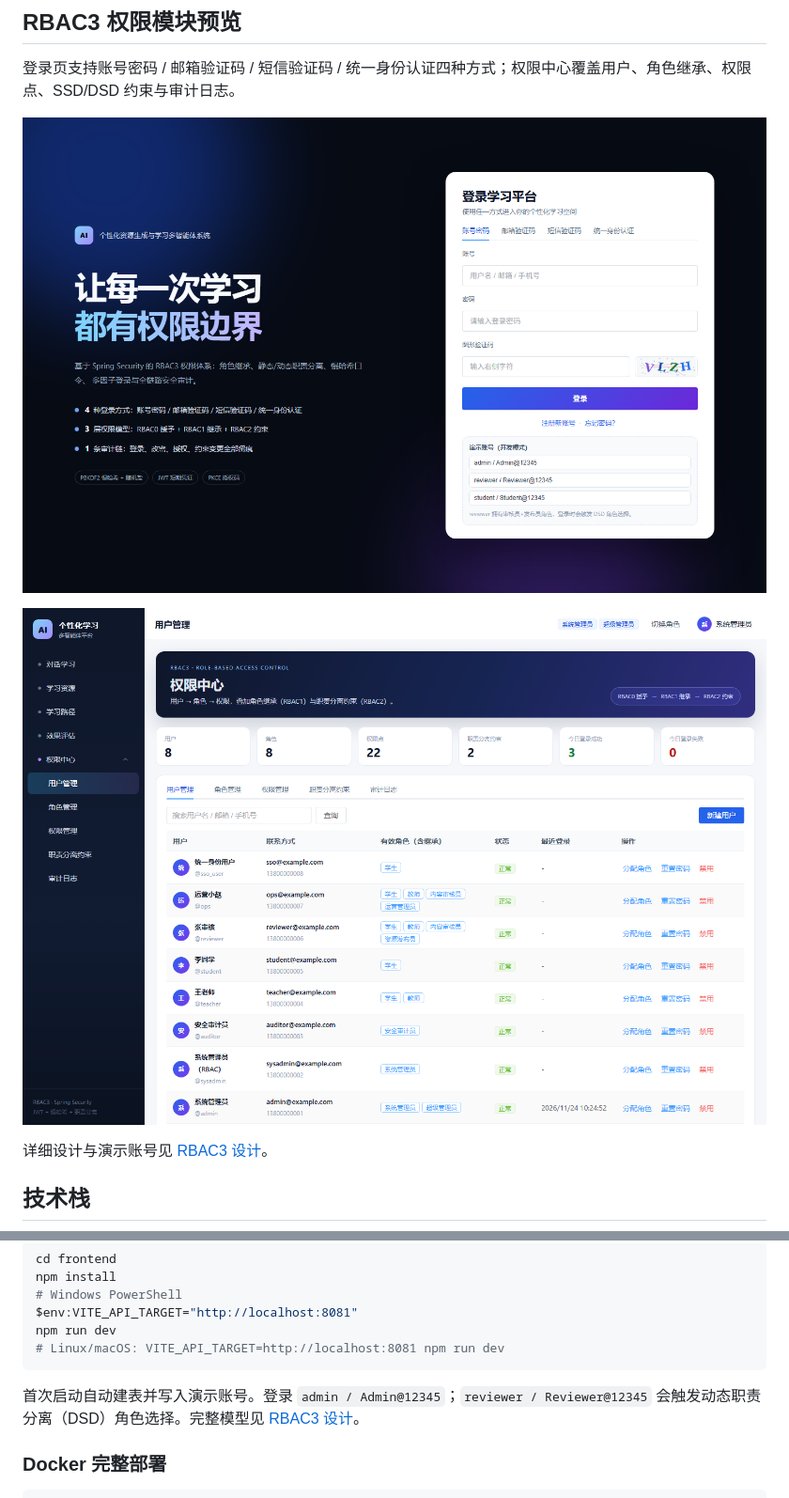
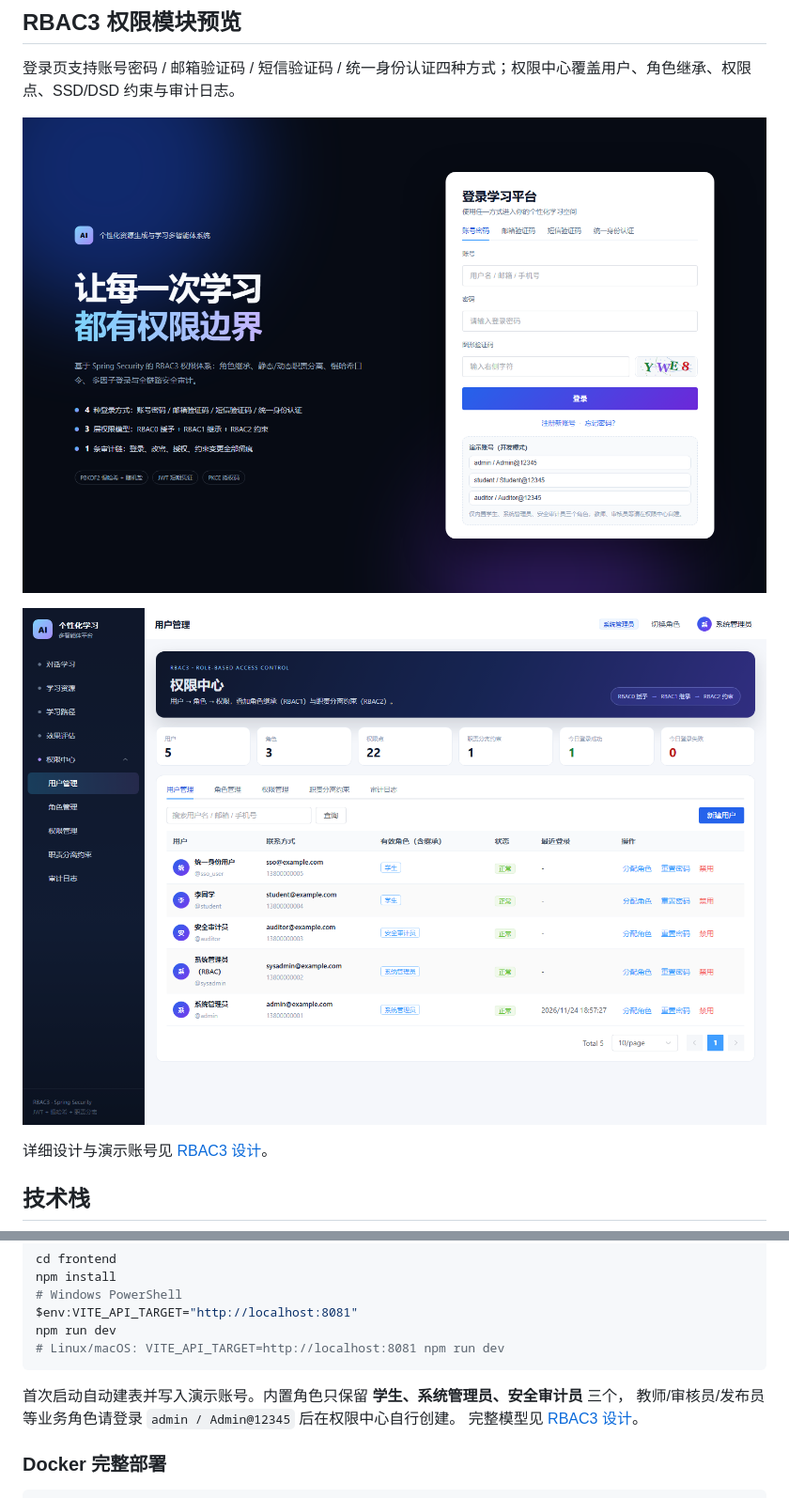
Before and after one commit to DZDCR/personalized-resource-generator-agent, a Markdown page: README.md, 2 parts joined by grey strips. Shown at 94% size. Rendered like a GitHub page; pictures changed too: docs/screenshots/rbac/01-login.png, docs/screenshots/rbac/02-users.png.

Commit message:
feat(auth): 精简内置角色为三个基线角色
- 仅保留学生、系统管理员、安全审计员三个内置角色
- 系统管理员拥有全部 22 个权限，用于继续创建和授权自定义角色
- 移除教师/审核员/发布员/运营/超级管理员种子及内置 DSD 约束
- 测试改为管理员现场创建角色、DSD 约束和用户后验证 40901 流程
- 同步更新登录页演示账号、设计文档与截图

````diff
--- a/README.md
+++ b/README.md
@@ -83,8 +83,9 @@ npm run dev
 # Linux/macOS: VITE_API_TARGET=http://localhost:8081 npm run dev
 ```
 
-首次启动自动建表并写入演示账号。登录 `admin / Admin@12345`；`reviewer / Reviewer@12345`
-会触发动态职责分离（DSD）角色选择。完整模型见 [RBAC3 设计](docs/rbac3-design.md)。
+首次启动自动建表并写入演示账号。内置角色只保留 **学生、系统管理员、安全审计员** 三个，
+教师/审核员/发布员等业务角色请登录 `admin / Admin@12345` 后在权限中心自行创建。
+完整模型见 [RBAC3 设计](docs/rbac3-design.md)。
 
 ### Docker 完整部署
 
````
Also changed, not shown: docs/rbac3-design.md (+23 -20 lines), docs/screenshots/rbac/03-roles.png, docs/screenshots/rbac/04-constraints.png, docs/screenshots/rbac/05-audit.png, docs/screenshots/rbac/06-reviewer.png (deleted), 4 other files.
